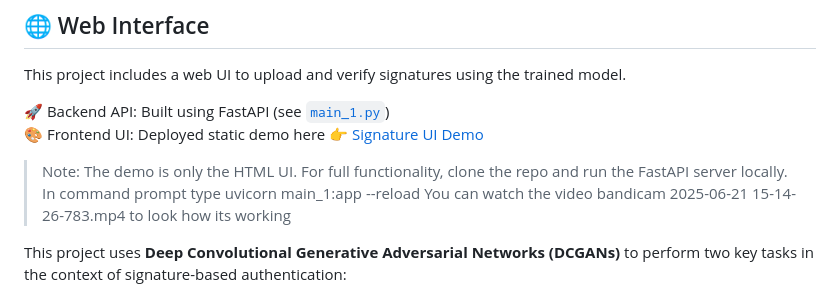
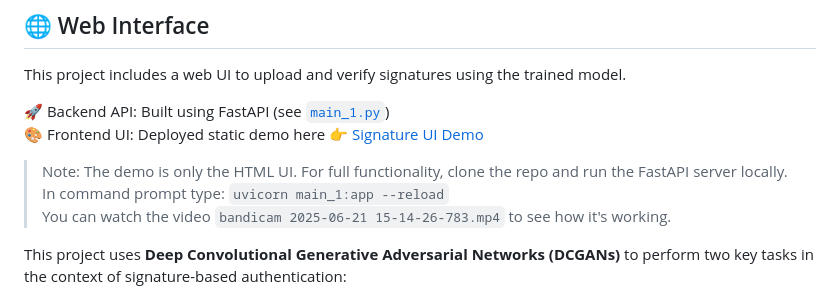
Before and after one commit to Saketh2611/signature-verification-dcgan, a Markdown page: README.md, the part around the change. Rendered like a GitHub page.

```diff
--- a/README.md
+++ b/README.md
@@ -19,9 +19,10 @@ This project includes a web UI to upload and verify signatures using the trained
 🎨 Frontend UI: Deployed static demo here 👉 [Signature UI Demo](https://Saketh2611.github.io/signature-verification-ui/)
 
 
-> Note: The demo is only the HTML UI. For full functionality, clone the repo and run the FastAPI server locally.
- In command prompt type uvicorn main_1:app --reload
- You can watch the video bandicam 2025-06-21 15-14-26-783.mp4 to look how its working
+> Note: The demo is only the HTML UI. For full functionality, clone the repo and run the FastAPI server locally.<br>
+In command prompt type: `uvicorn main_1:app --reload`<br>
+You can watch the video `bandicam 2025-06-21 15-14-26-783.mp4` to see how it's working.
+
 
 
 
```
